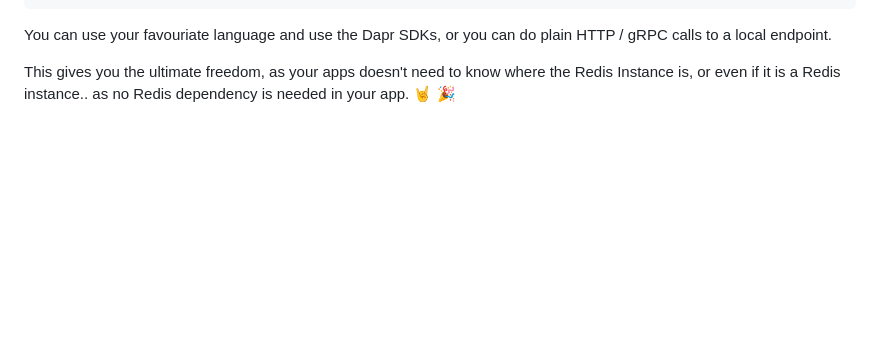
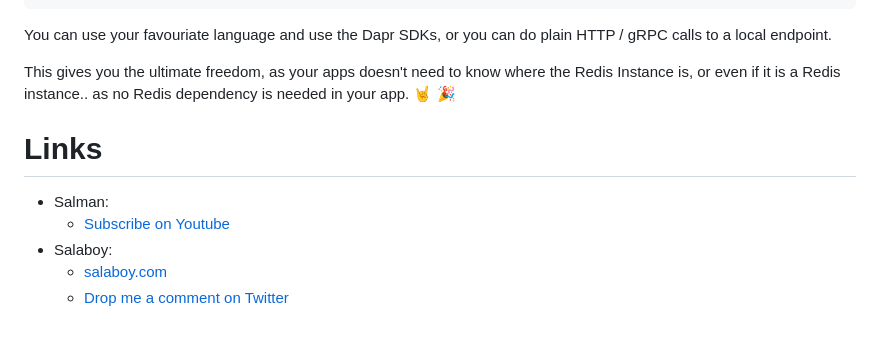
Before and after one commit to salaboy/rejekts-eu-2023, a Markdown page: README.md, the part around the change. Rendered like a GitHub page; blank space fills up the shorter version.

Commit message:
adding links

```diff
--- a/README.md
+++ b/README.md
@@ -258,3 +258,11 @@ To write data to the statestore:
 You can use your favouriate language and use the Dapr SDKs, or you can do plain HTTP / gRPC calls to a local endpoint.
 
 This gives you the ultimate freedom, as your apps doesn't need to know where the Redis Instance is, or even if it is a Redis instance.. as no Redis dependency is needed in your app. :metal: :tada:
+
+# Links
+
+- Salman:
+  - [Subscribe on Youtube](https://www.youtube.com/c/soulmaniqbal)
+- Salaboy:
+    - [salaboy.com](https://www.salaboy.com)
+    - [Drop me a comment on Twitter](https://twitter.com/salaboy)
```
